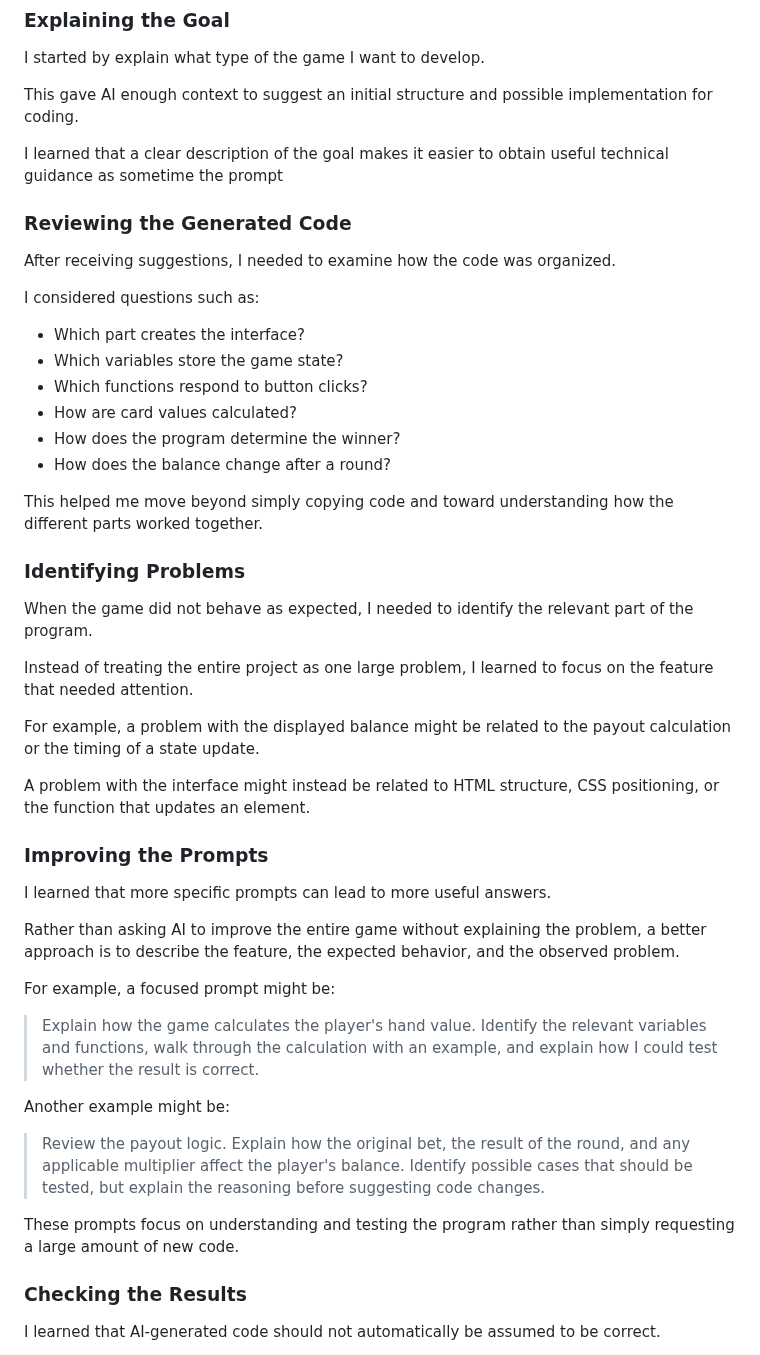
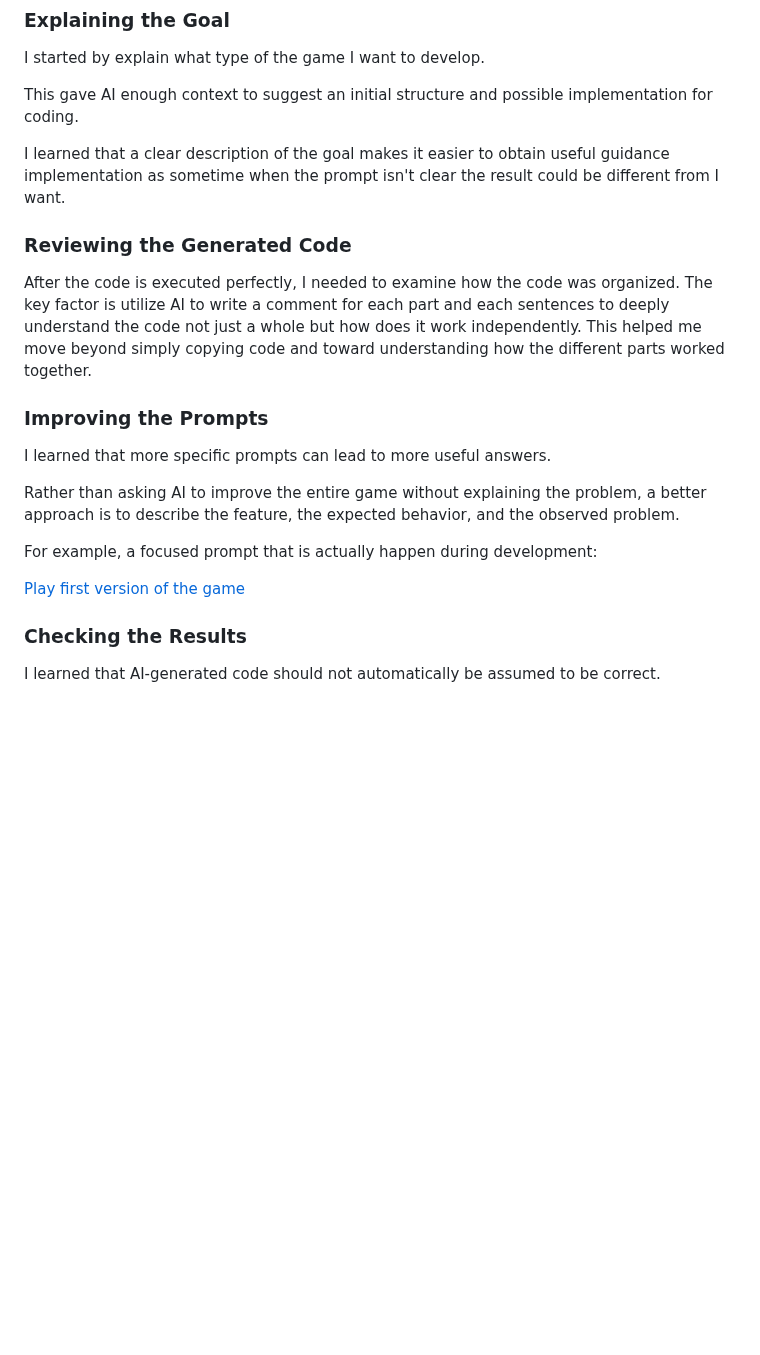
Before and after one commit to Wachirachet-Manwichachai/Wachirachet-Manwichachai.github.io, a Markdown page: projects/Game/Games.md, the part around the change. GitHub-like rendering; blank space fills up the shorter version.

```diff
--- a/projects/Game/Games.md
+++ b/projects/Game/Games.md
@@ -122,31 +122,13 @@ I started by explain what type of the game I want to develop.
 
 This gave AI enough context to suggest an initial structure and possible implementation for coding.
 
-I learned that a clear description of the goal makes it easier to obtain useful technical guidance as sometime the prompt
+I learned that a clear description of the goal makes it easier to obtain useful guidance implementation as sometime when the prompt isn't clear the result could be different from I want.
 
 ### Reviewing the Generated Code
 
-After receiving suggestions, I needed to examine how the code was organized.
-
-I considered questions such as:
-- Which part creates the interface?
-- Which variables store the game state?
-- Which functions respond to button clicks?
-- How are card values calculated?
-- How does the program determine the winner?
-- How does the balance change after a round?
-
+After the code is executed perfectly, I needed to examine how the code was organized.
+The key factor is utilize AI to write a comment for each part and each sentences to deeply understand the code not just a whole but how does it work independently.
 This helped me move beyond simply copying code and toward understanding how the different parts worked together.
-
-### Identifying Problems
-
-When the game did not behave as expected, I needed to identify the relevant part of the program.
-
-Instead of treating the entire project as one large problem, I learned to focus on the feature that needed attention.
-
-For example, a problem with the displayed balance might be related to the payout calculation or the timing of a state update.
-
-A problem with the interface might instead be related to HTML structure, CSS positioning, or the function that updates an element.
 
 ### Improving the Prompts
 
@@ -154,15 +136,9 @@ I learned that more specific prompts can lead to more useful answers.
 
 Rather than asking AI to improve the entire game without explaining the problem, a better approach is to describe the feature, the expected behavior, and the observed problem.
 
-For example, a focused prompt might be:
+For example, a focused prompt that is actually happen during development:
 
-> Explain how the game calculates the player's hand value. Identify the relevant variables and functions, walk through the calculation with an example, and explain how I could test whether the result is correct.
-
-Another example might be:
-
-> Review the payout logic. Explain how the original bet, the result of the round, and any applicable multiplier affect the player's balance. Identify possible cases that should be tested, but explain the reasoning before suggesting code changes.
-
-These prompts focus on understanding and testing the program rather than simply requesting a large amount of new code.
+<a href="First_version.html" class="game-button"> Play first version of the game </a>
 
 ### Checking the Results
 
```
